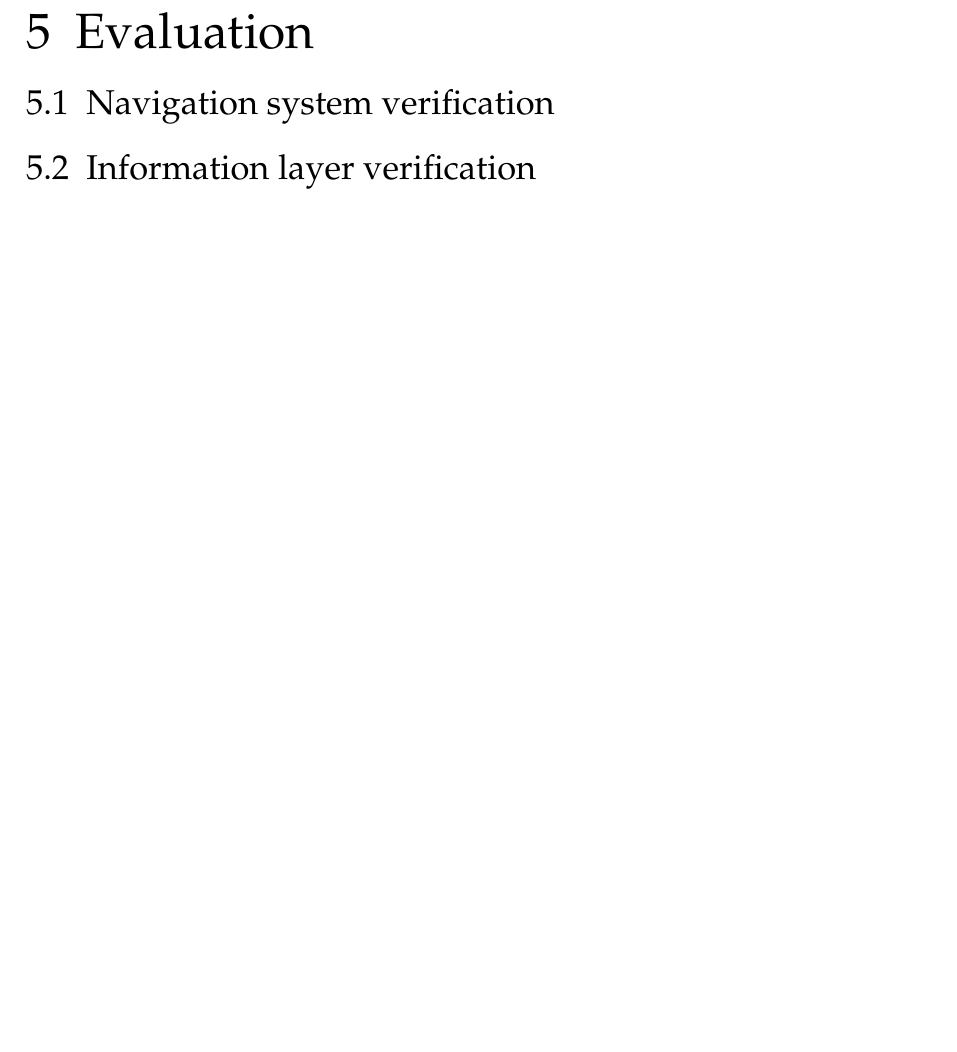
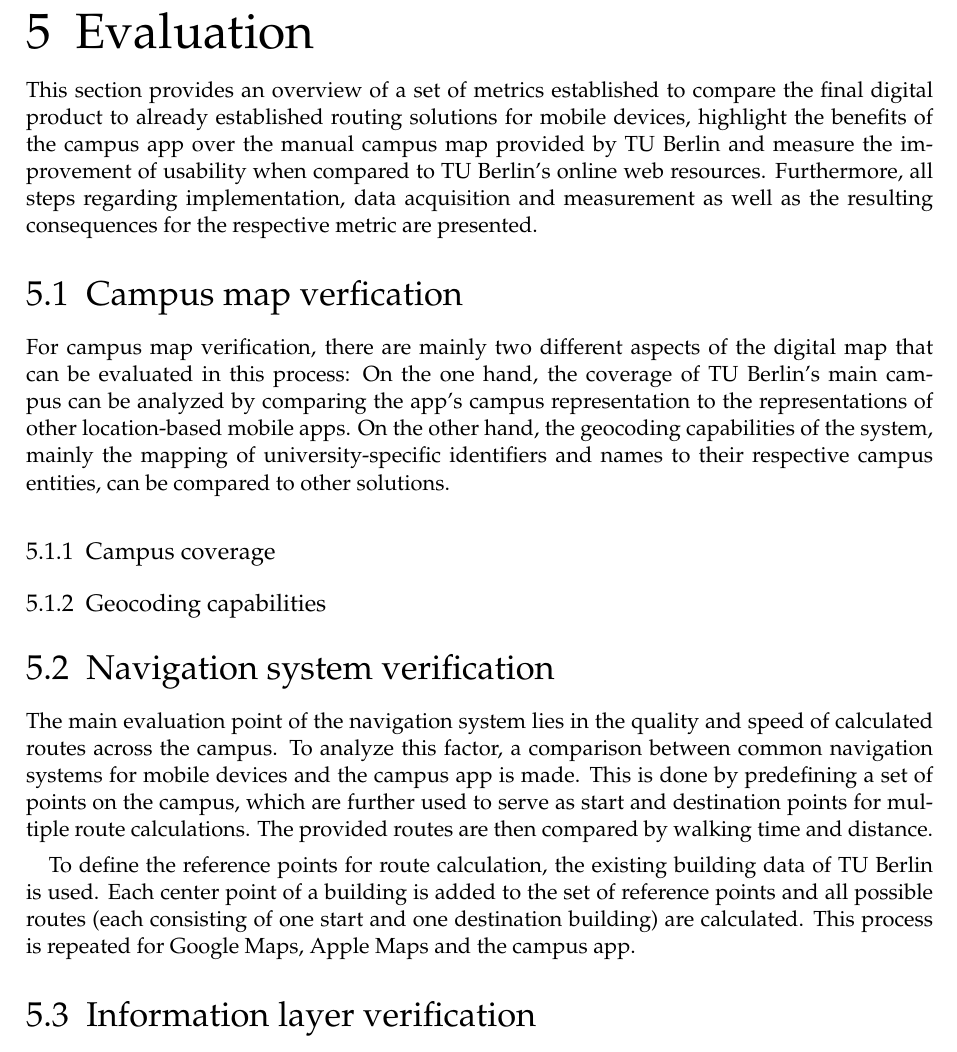
Before and after one commit to patrickzda/campus_app, a LaTeX thesis (thesis/main.tex, which reads thesis/content/05_evaluation.tex): part of page 53 of 68, cut so that both start at the same text. Compiled offline with pdfLaTeX.

Commit message:
Thesis: Evaluation

```diff
--- a/thesis/content/05_evaluation.tex
+++ b/thesis/content/05_evaluation.tex
@@ -1,5 +1,19 @@
 \chapter{Evaluation}
 \label{cha:evaluation}
+This section provides an overview of a set of metrics established to compare the final digital product to already established routing solutions for mobile devices, highlight the benefits of the campus app over the manual campus map provided by TU Berlin and measure the improvement of usability when compared to TU Berlin's online web resources. Furthermore, all steps regarding implementation, data acquisition and measurement as well as the resulting consequences for the respective metric are presented.
+
+\section{Campus map verfication}
+For campus map verification, there are mainly two different aspects of the digital map that can be evaluated in this process: On the one hand, the coverage of TU Berlin's main campus can be analyzed by comparing the app's campus representation to the representations of other location-based mobile apps. On the other hand, the geocoding capabilities of the system, mainly the mapping of university-specific identifiers and names to their respective campus entities, can be compared to other solutions.
+
+\subsection{Campus coverage}
+
+\subsection{Geocoding capabilities}
+
 \section{Navigation system verification}
+The main evaluation point of the navigation system lies in the quality and speed of calculated routes across the campus. To analyze this factor, a comparison between common navigation systems for mobile devices and the campus app is made. This is done by predefining a set of points on the campus, which are further used to serve as start and destination points for multiple route calculations. The provided routes are then compared by walking time and distance.
+
+To define the reference points for route calculation, the existing building data of TU Berlin is used. Each center point of a building is added to the set of reference points and all possible routes (each consisting of one start and one destination building) are calculated. This process is repeated for Google Maps, Apple Maps and the campus app.
+
+
 
 \section{Information layer verification}
```
Also changed, not shown: 5 other files.
